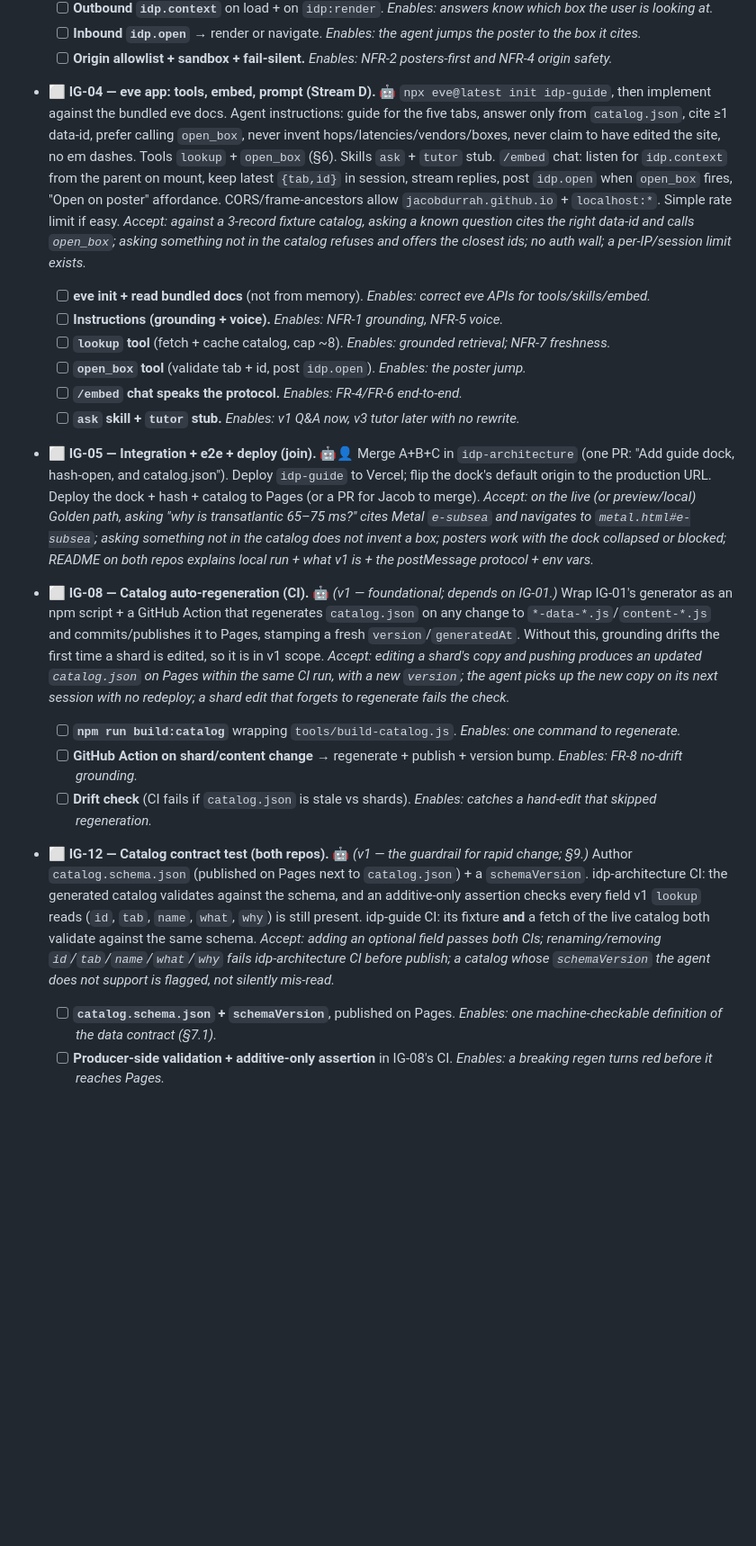
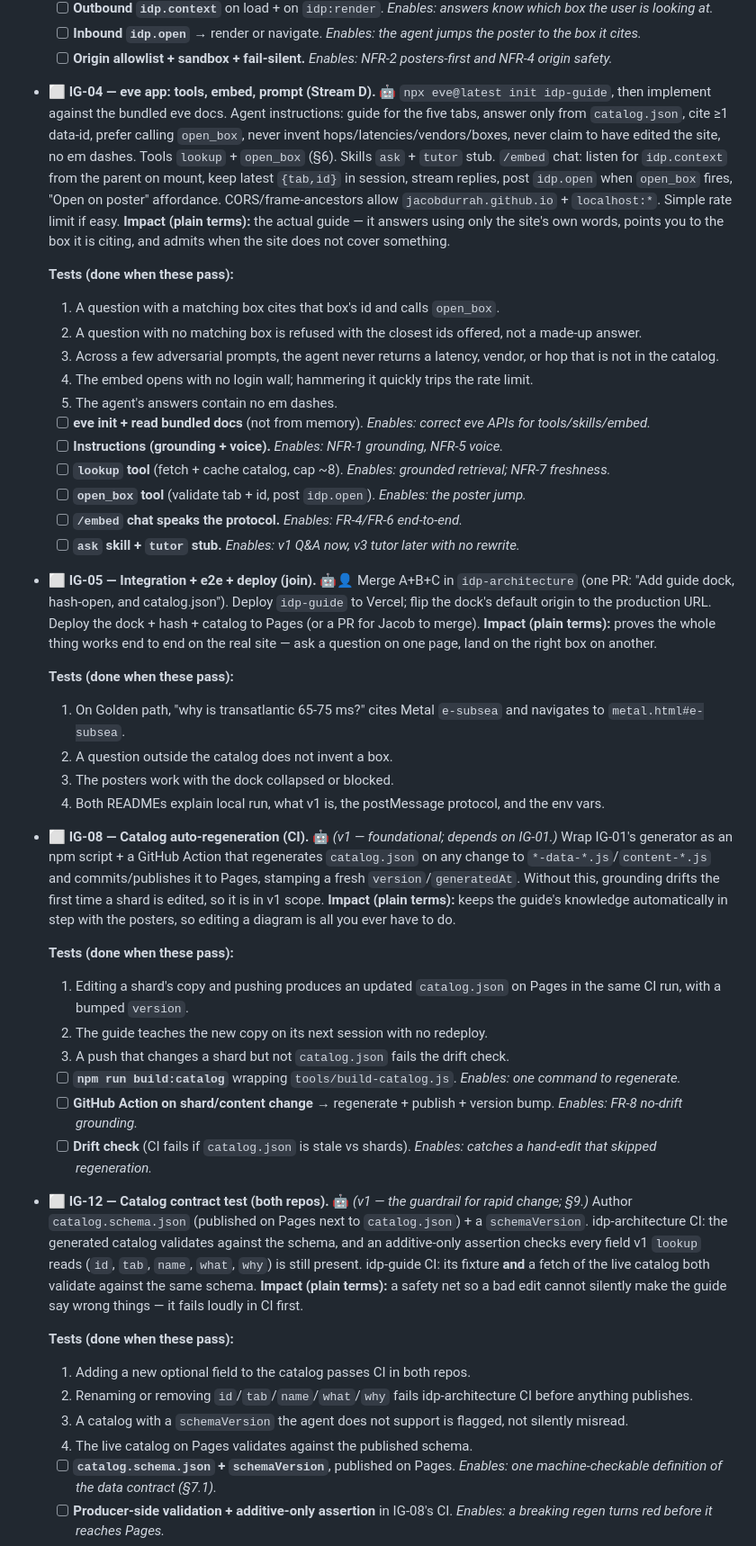
Before and after one commit to jacobdurrah/idp-architecture, a Markdown page: ledger/tasks.md, the part around one of its changes. Shown at 90% size. GitHub-like rendering; blank space fills up the shorter version.

Commit message:
Ledger: add plain-terms Impact + explicit Tests to every v1 task
Co-Authored-By: Claude Opus 4.8 (1M context) <noreply@anthropic.com>

```diff
--- a/ledger/tasks.md
+++ b/ledger/tasks.md
@@ -176,20 +197,44 @@ _Goal: a visitor asks a question on any tab, gets a grounded answer citing a dat
   - [ ] **Outbound `idp.context`** on load + on `idp:render`. *Enables: answers know which box the user is looking at.*
   - [ ] **Inbound `idp.open`** → render or navigate. *Enables: the agent jumps the poster to the box it cites.*
   - [ ] **Origin allowlist + sandbox + fail-silent.** *Enables: NFR-2 posters-first and NFR-4 origin safety.*
-- ⬜ **IG-04 — eve app: tools, embed, prompt (Stream D).** 🤖 `npx eve@latest init idp-guide`, then implement against the bundled eve docs. Agent instructions: guide for the five tabs, answer only from `catalog.json`, cite ≥1 data-id, prefer calling `open_box`, never invent hops/latencies/vendors/boxes, never claim to have edited the site, no em dashes. Tools `lookup` + `open_box` (§6). Skills `ask` + `tutor` stub. `/embed` chat: listen for `idp.context` from the parent on mount, keep latest `{tab,id}` in session, stream replies, post `idp.open` when `open_box` fires, "Open on poster" affordance. CORS/frame-ancestors allow `jacobdurrah.github.io` + `localhost:*`. Simple rate limit if easy. *Accept: against a 3-record fixture catalog, asking a known question cites the right data-id and calls `open_box`; asking something not in the catalog refuses and offers the closest ids; no auth wall; a per-IP/session limit exists.*
+- ⬜ **IG-04 — eve app: tools, embed, prompt (Stream D).** 🤖 `npx eve@latest init idp-guide`, then implement against the bundled eve docs. Agent instructions: guide for the five tabs, answer only from `catalog.json`, cite ≥1 data-id, prefer calling `open_box`, never invent hops/latencies/vendors/boxes, never claim to have edited the site, no em dashes. Tools `lookup` + `open_box` (§6). Skills `ask` + `tutor` stub. `/embed` chat: listen for `idp.context` from the parent on mount, keep latest `{tab,id}` in session, stream replies, post `idp.open` when `open_box` fires, "Open on poster" affordance. CORS/frame-ancestors allow `jacobdurrah.github.io` + `localhost:*`. Simple rate limit if easy. **Impact (plain terms):** the actual guide — it answers using only the site's own words, points you to the box it is citing, and admits when the site does not cover something.
+
+  **Tests (done when these pass):**
+  1. A question with a matching box cites that box's id and calls `open_box`.
+  2. A question with no matching box is refused with the closest ids offered, not a made-up answer.
+  3. Across a few adversarial prompts, the agent never returns a latency, vendor, or hop that is not in the catalog.
+  4. The embed opens with no login wall; hammering it quickly trips the rate limit.
+  5. The agent's answers contain no em dashes.
   - [ ] **eve init + read bundled docs** (not from memory). *Enables: correct eve APIs for tools/skills/embed.*
   - [ ] **Instructions (grounding + voice).** *Enables: NFR-1 grounding, NFR-5 voice.*
   - [ ] **`lookup` tool** (fetch + cache catalog, cap ~8). *Enables: grounded retrieval; NFR-7 freshness.*
   - [ ] **`open_box` tool** (validate tab + id, post `idp.open`). *Enables: the poster jump.*
   - [ ] **`/embed` chat speaks the protocol.** *Enables: FR-4/FR-6 end-to-end.*
   - [ ] **`ask` skill + `tutor` stub.** *Enables: v1 Q&A now, v3 tutor later with no rewrite.*
-- ⬜ **IG-05 — Integration + e2e + deploy (join).** 🤖👤 Merge A+B+C in `idp-architecture` (one PR: "Add guide dock, hash-open, and catalog.json"). Deploy `idp-guide` to Vercel; flip the dock's default origin to the production URL. Deploy the dock + hash + catalog to Pages (or a PR for Jacob to merge). *Accept: on the live (or preview/local) Golden path, asking "why is transatlantic 65–75 ms?" cites Metal `e-subsea` and navigates to `metal.html#e-subsea`; asking something not in the catalog does not invent a box; posters work with the dock collapsed or blocked; README on both repos explains local run + what v1 is + the postMessage protocol + env vars.*
+- ⬜ **IG-05 — Integration + e2e + deploy (join).** 🤖👤 Merge A+B+C in `idp-architecture` (one PR: "Add guide dock, hash-open, and catalog.json"). Deploy `idp-guide` to Vercel; flip the dock's default origin to the production URL. Deploy the dock + hash + catalog to Pages (or a PR for Jacob to merge). **Impact (plain terms):** proves the whole thing works end to end on the real site — ask a question on one page, land on the right box on another.
 
-- ⬜ **IG-08 — Catalog auto-regeneration (CI).** 🤖 *(v1 — foundational; depends on IG-01.)* Wrap IG-01's generator as an npm script + a GitHub Action that regenerates `catalog.json` on any change to `*-data-*.js`/`content-*.js` and commits/publishes it to Pages, stamping a fresh `version`/`generatedAt`. Without this, grounding drifts the first time a shard is edited, so it is in v1 scope. *Accept: editing a shard's copy and pushing produces an updated `catalog.json` on Pages within the same CI run, with a new `version`; the agent picks up the new copy on its next session with no redeploy; a shard edit that forgets to regenerate fails the check.*
+  **Tests (done when these pass):**
+  1. On Golden path, "why is transatlantic 65-75 ms?" cites Metal `e-subsea` and navigates to `metal.html#e-subsea`.
+  2. A question outside the catalog does not invent a box.
+  3. The posters work with the dock collapsed or blocked.
+  4. Both READMEs explain local run, what v1 is, the postMessage protocol, and the env vars.
+
+- ⬜ **IG-08 — Catalog auto-regeneration (CI).** 🤖 *(v1 — foundational; depends on IG-01.)* Wrap IG-01's generator as an npm script + a GitHub Action that regenerates `catalog.json` on any change to `*-data-*.js`/`content-*.js` and commits/publishes it to Pages, stamping a fresh `version`/`generatedAt`. Without this, grounding drifts the first time a shard is edited, so it is in v1 scope. **Impact (plain terms):** keeps the guide's knowledge automatically in step with the posters, so editing a diagram is all you ever have to do.
+
+  **Tests (done when these pass):**
+  1. Editing a shard's copy and pushing produces an updated `catalog.json` on Pages in the same CI run, with a bumped `version`.
+  2. The guide teaches the new copy on its next session with no redeploy.
+  3. A push that changes a shard but not `catalog.json` fails the drift check.
   - [ ] **`npm run build:catalog`** wrapping `tools/build-catalog.js`. *Enables: one command to regenerate.*
   - [ ] **GitHub Action on shard/content change** → regenerate + publish + version bump. *Enables: FR-8 no-drift grounding.*
   - [ ] **Drift check** (CI fails if `catalog.json` is stale vs shards). *Enables: catches a hand-edit that skipped regeneration.*
-- ⬜ **IG-12 — Catalog contract test (both repos).** 🤖 *(v1 — the guardrail for rapid change; §9.)* Author `catalog.schema.json` (published on Pages next to `catalog.json`) + a `schemaVersion`. idp-architecture CI: the generated catalog validates against the schema, and an additive-only assertion checks every field v1 `lookup` reads (`id`, `tab`, `name`, `what`, `why`) is still present. idp-guide CI: its fixture **and** a fetch of the live catalog both validate against the same schema. *Accept: adding an optional field passes both CIs; renaming/removing `id`/`tab`/`name`/`what`/`why` fails idp-architecture CI before publish; a catalog whose `schemaVersion` the agent does not support is flagged, not silently mis-read.*
+- ⬜ **IG-12 — Catalog contract test (both repos).** 🤖 *(v1 — the guardrail for rapid change; §9.)* Author `catalog.schema.json` (published on Pages next to `catalog.json`) + a `schemaVersion`. idp-architecture CI: the generated catalog validates against the schema, and an additive-only assertion checks every field v1 `lookup` reads (`id`, `tab`, `name`, `what`, `why`) is still present. idp-guide CI: its fixture **and** a fetch of the live catalog both validate against the same schema. **Impact (plain terms):** a safety net so a bad edit cannot silently make the guide say wrong things — it fails loudly in CI first.
+
+  **Tests (done when these pass):**
+  1. Adding a new optional field to the catalog passes CI in both repos.
+  2. Renaming or removing `id`/`tab`/`name`/`what`/`why` fails idp-architecture CI before anything publishes.
+  3. A catalog with a `schemaVersion` the agent does not support is flagged, not silently misread.
+  4. The live catalog on Pages validates against the published schema.
   - [ ] **`catalog.schema.json` + `schemaVersion`**, published on Pages. *Enables: one machine-checkable definition of the data contract (§7.1).*
   - [ ] **Producer-side validation + additive-only assertion** in IG-08's CI. *Enables: a breaking regen turns red before it reaches Pages.*
   - [ ] **Consumer-side validation** (fixture + live fetch) in idp-guide CI. *Enables: drift surfaces on the agent side the day it happens.*
```
Also changed, not shown: other parts of ledger/tasks.md (+26 -4 lines).
